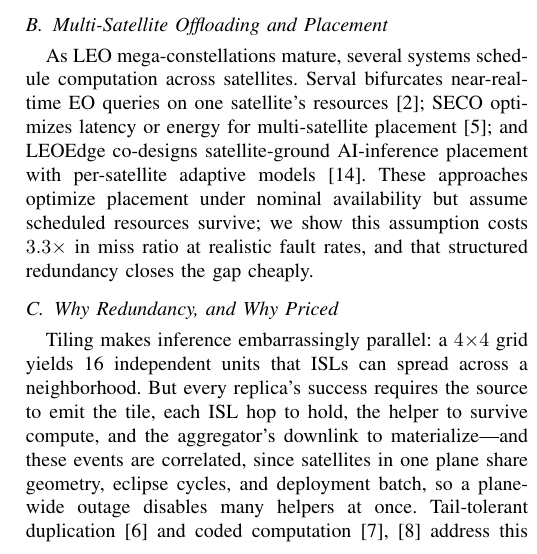
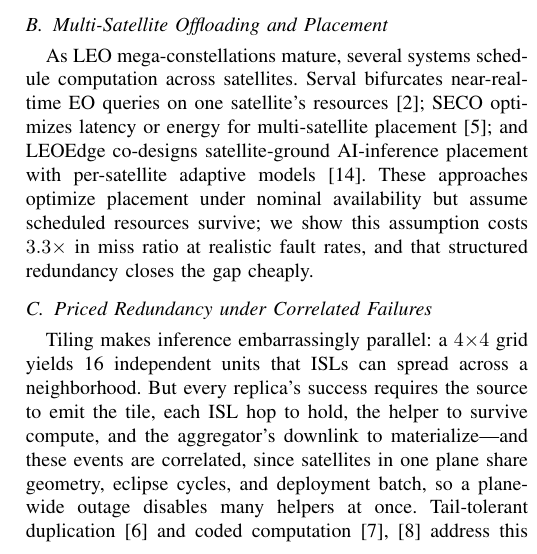
Before and after one commit to namwoam/ordi, a LaTeX paper (paper/main.tex): part of one column of page 2 of 8, cut so that both start at the same text. Compiled offline with pdfLaTeX.

Commit message:
docs: retitle Section 2 subsection to a more academic tone
"Why Redundancy, and Why Priced" -> "Priced Redundancy under Correlated Failures".

Co-Authored-By: Claude <noreply@anthropic.com>

```diff
--- a/paper/main.tex
+++ b/paper/main.tex
@@ -65,7 +65,7 @@ EO satellites are bandwidth-starved: ground contact windows last only 5--10 minu
 \subsection{Multi-Satellite Offloading and Placement}
 As LEO mega-constellations mature, several systems schedule computation across satellites. Serval bifurcates near-real-time EO queries on one satellite's resources~\cite{tao2024serval}; SECO optimizes latency or energy for multi-satellite placement~\cite{seco}; and LEOEdge co-designs satellite-ground AI-inference placement with per-satellite adaptive models~\cite{leoedge2025}. These approaches optimize placement under nominal availability but assume scheduled resources survive; we show this assumption costs $3.3\times$ in miss ratio at realistic fault rates, and that structured redundancy closes the gap cheaply.
 
-\subsection{Why Redundancy, and Why Priced}
+\subsection{Priced Redundancy under Correlated Failures}
 Tiling makes inference embarrassingly parallel: a $4{\times}4$ grid yields 16 independent units that ISLs can spread across a neighborhood. But every replica's success requires the source to emit the tile, each ISL hop to hold, the helper to survive compute, and the aggregator's downlink to materialize---and these events are correlated, since satellites in one plane share geometry, eclipse cycles, and deployment batch, so a plane-wide outage disables many helpers at once. Tail-tolerant duplication~\cite{dean2013tail} and coded computation~\cite{lee2018codes,cocoi} address this in datacenters, but assume cheap bandwidth and independent failures. In orbit, full replication costs roughly double the energy and ISL traffic that a 20--30\,Wh-class spacecraft cannot afford, and correlation breaks the coding assumption. The design space between zero redundancy and full replication, priced by orbital state and placed against the actual failure correlation, is the territory \ordi{} explores.
 
 \section{System Model}
```
Also changed, not shown: paper/main.pdf.
